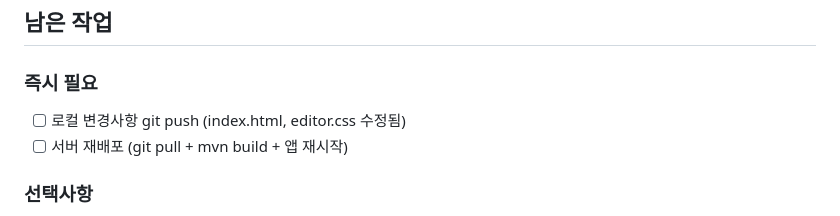
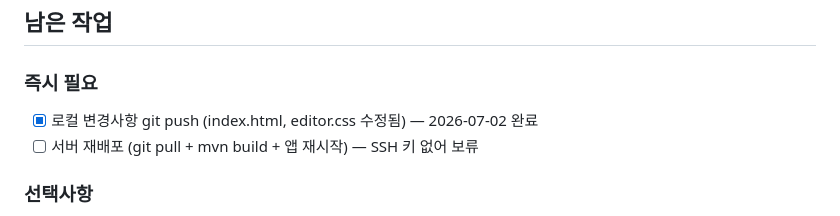
Before and after one commit to HurKyungsoo/Wedding-Card, a Markdown page: #Uc9c4#Ud589#Uc0ac#Ud56d#Uc815#Ub9ac.md, the part around the change. Rendered like a GitHub page.

Commit message:
Update progress notes: git push completed

```diff
--- a/#Uc9c4#Ud589#Uc0ac#Ud56d#Uc815#Ub9ac.md
+++ b/#Uc9c4#Ud589#Uc0ac#Ud56d#Uc815#Ub9ac.md
@@ -48,8 +48,8 @@
 ## 남은 작업
 
 ### 즉시 필요
-- [ ] 로컬 변경사항 git push (index.html, editor.css 수정됨)
-- [ ] 서버 재배포 (git pull + mvn build + 앱 재시작)
+- [x] 로컬 변경사항 git push (index.html, editor.css 수정됨) — 2026-07-02 완료
+- [ ] 서버 재배포 (git pull + mvn build + 앱 재시작) — SSH 키 없어 보류
 
 ### 선택사항
 - [ ] systemd 서비스 등록 (서버 재부팅 시 자동 실행)
```
